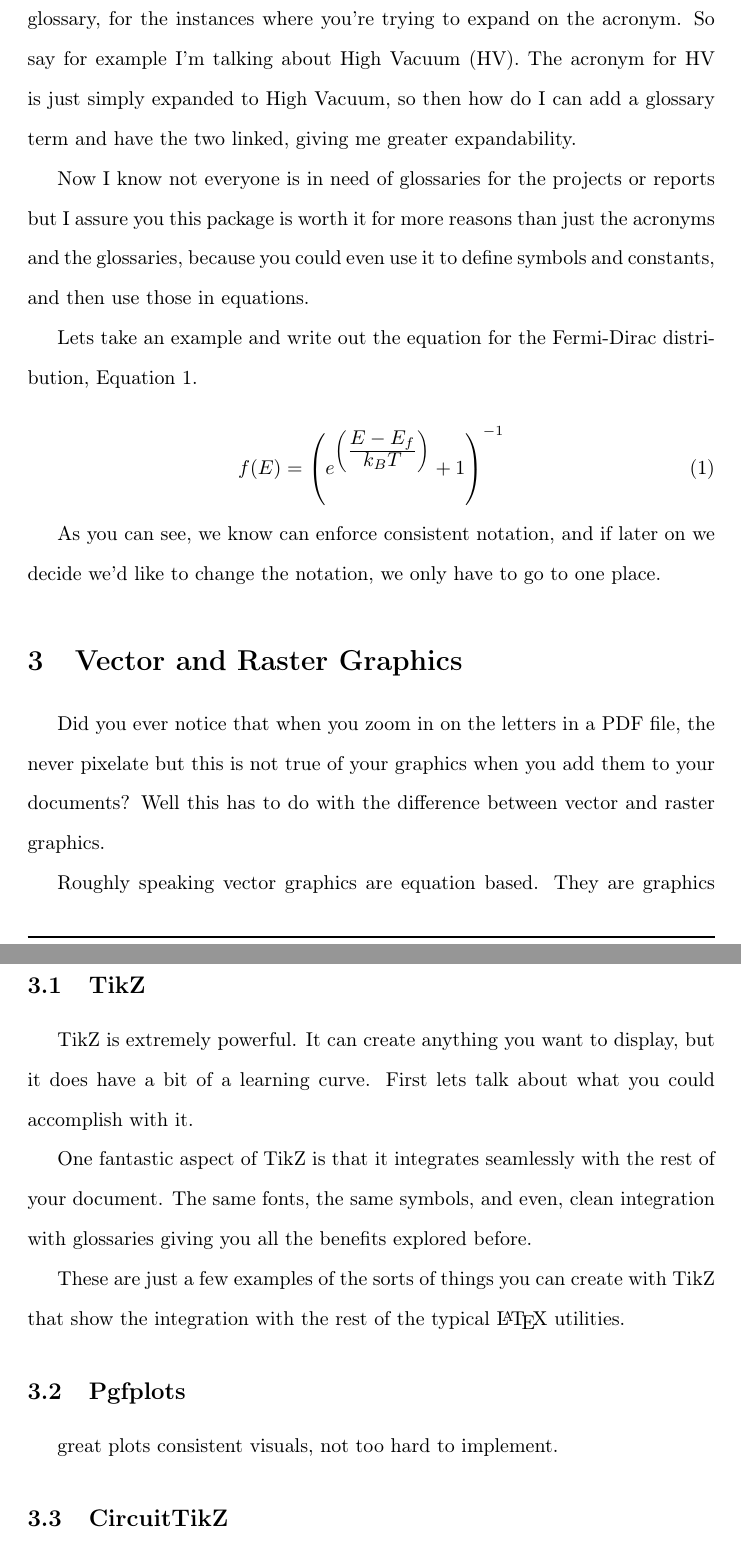
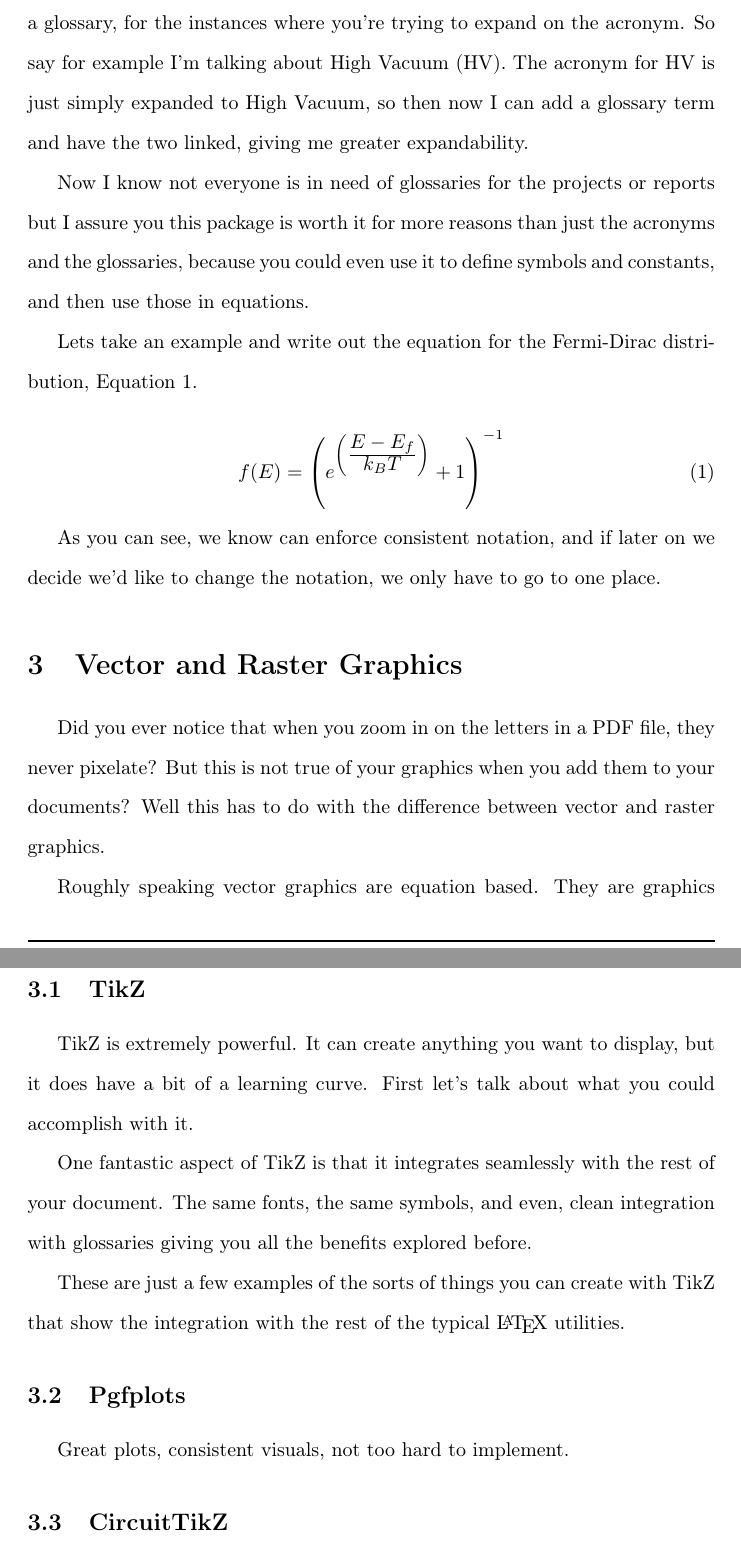
Before and after one commit to humdrumcomet/LaTeXAdvancedWorkshop, a LaTeX document (Report/moreAdvancedTex.tex): two parts of pages 4 and 5 of 10, joined at a grey line, cut so that both start at the same text. Compiled offline with pdfLaTeX.

Commit message:
Editorial fixes

```diff
--- a/Report/moreAdvancedTex.tex
+++ b/Report/moreAdvancedTex.tex
@@ -341,7 +341,7 @@
         right (almost, watch out for using it in titles). This can also be combined with a glossary,
         for the instances where you're trying to expand on the acronym. So say for example I'm talking
         about \gls{hva}. The acronym for \gls{hva} is just simply expanded to \glsdesc{hva},
-        so then how do I can add a glossary term and have the two linked, giving me greater expandability.
+        so then now I can add a glossary term and have the two linked, giving me greater expandability.
 
         Now I know not everyone is in need of glossaries for the projects or reports but I assure you
         this package is worth it for more reasons than just the acronyms and the glossaries, because
@@ -359,8 +359,8 @@
 
 
     \section{Vector and Raster Graphics}
-        Did you ever notice that when you zoom in on the letters in a PDF file, the never pixelate
-        but this is not true of your graphics when you add them to your documents? Well this has
+        Did you ever notice that when you zoom in on the letters in a PDF file, they never pixelate?
+        But this is not true of your graphics when you add them to your documents? Well this has
         to do with the difference between vector and raster graphics.
 
         Roughly speaking vector graphics are equation based. They are graphics defined by points
@@ -377,7 +377,7 @@
 
         \subsection{TikZ}
             TikZ is extremely powerful. It can create anything you want to display, but it does have
-            a bit of a learning curve. First lets talk about what you could accomplish with it.
+            a bit of a learning curve. First let's talk about what you could accomplish with it.
 
             One fantastic aspect of TikZ is that it integrates seamlessly with the rest of your
             document. The same fonts, the same symbols, and even, clean integration with glossaries
@@ -457,7 +457,7 @@
             \end{figure}
 
         \subsection{Pgfplots}
-            great plots consistent visuals, not too hard to implement.
+            Great plots, consistent visuals, not too hard to implement.
             \begin{figure}[htbp]
                 \begin{centering}
                     \begin{tikzpicture}
```
Also changed, not shown: Presentation/Custom/CustomBeamer.tex (+1 -1 lines), Report/moreAdvancedTex.tex (8 more changed lines).
